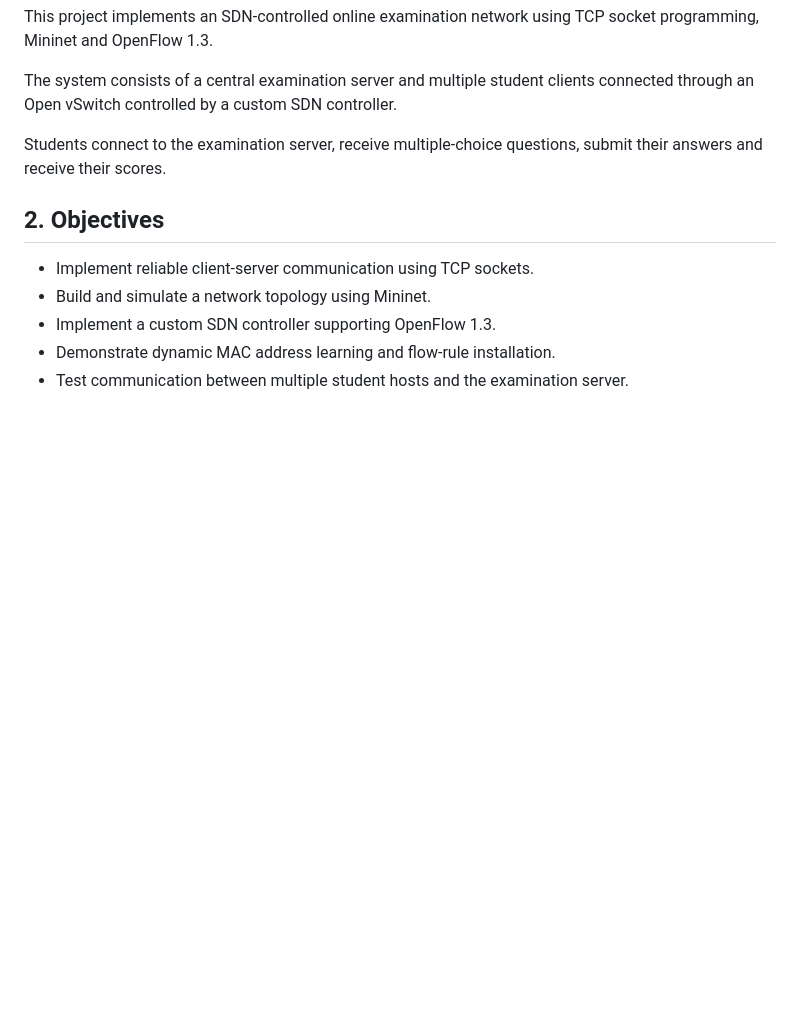
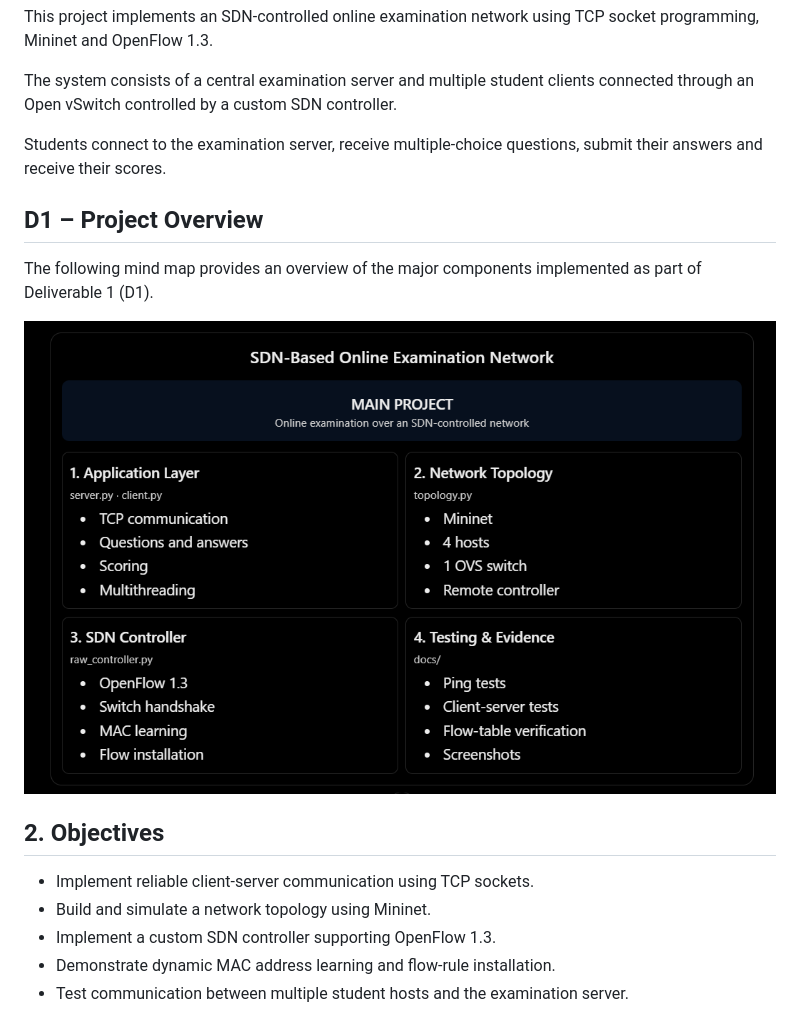
Before and after one commit to Sadhansrid007/online-exam-sdn, a Markdown page: README.md, the part around the change. Rendered like a GitHub page; pictures changed too: docs/d1-project-overview.png (added); blank space fills up the shorter version.

Commit message:
Add D1 project overview mind map

```diff
--- a/README.md
+++ b/README.md
@@ -8,6 +8,11 @@ The system consists of a central examination server and multiple student clients
 
 Students connect to the examination server, receive multiple-choice questions, submit their answers and receive their scores.
 
+## D1 – Project Overview
+
+The following mind map provides an overview of the major components implemented as part of Deliverable 1 (D1).
+
+![D1 Project Overview](docs/d1-project-overview.png)
 ## 2. Objectives
 
 - Implement reliable client-server communication using TCP sockets.
```
